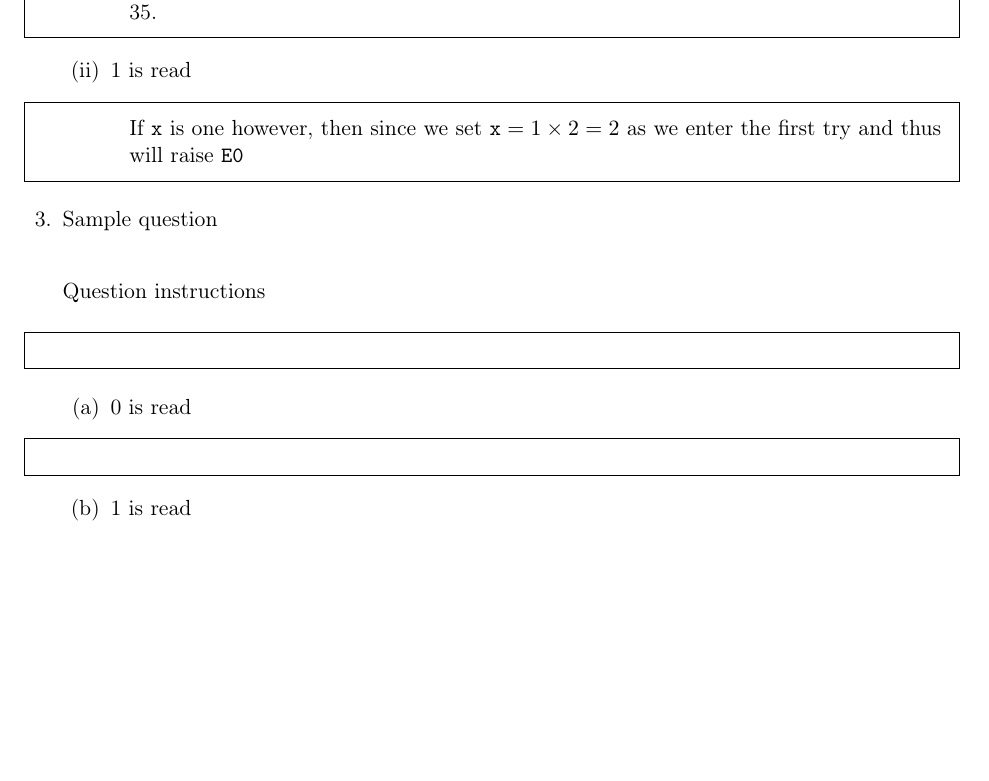
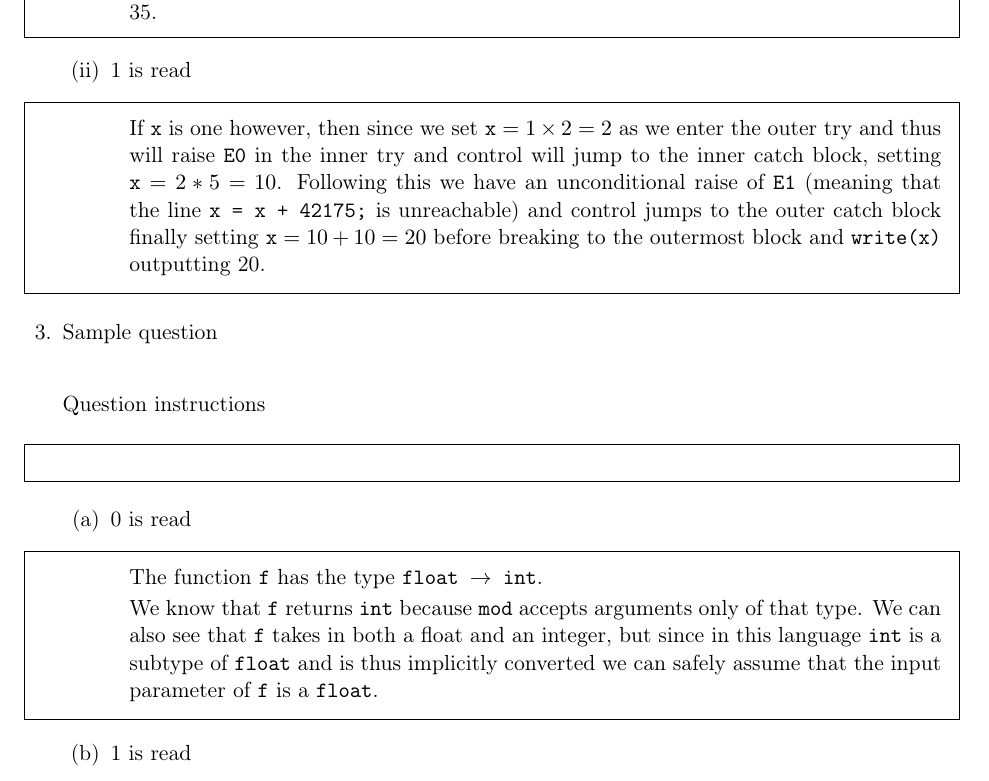
Before and after one commit to arnfaldur/FMALKing, a LaTeX problem sheet (fmal-ass3.tex): part of page 2 of 3, cut so that both start at the same text, the shorter picture padded with empty space. Compiled offline with pdfLaTeX.

Commit message:
answered 1.ii and 2.a

```diff
--- a/fmal-ass3.tex
+++ b/fmal-ass3.tex
@@ -71,7 +71,7 @@
 
             \item 1 is read
                 \begin{framed}
-                    If {\tt x} is one however, then since we set ${\tt x} = 1 \times 2 = 2$ as we enter the first try and thus will raise {\tt E0}
+                    If {\tt x} is one however, then since we set ${\tt x} = 1 \times 2 = 2$ as we enter the outer try and thus will raise {\tt E0} in the inner try and control will jump to the inner catch block, setting ${\tt x} = 2 * 5 = 10$. Following this we have an unconditional raise of {\tt E1} (meaning that the line {\tt x = x + 42175;} is unreachable) and control jumps to the outer catch block finally setting ${\tt x} = 10 + 10 = 20$ before breaking to the outermost block and {\tt write(x)} outputting 20.
                 \end{framed}
         \end{enumerate}
 
@@ -96,6 +96,9 @@
         \begin{enumerate}[label=(\alph*)]
             \item 0 is read
                 \begin{framed}
+                    The function {\tt f} has the type {\tt float $\to$ int}.
+
+                    We know that {\tt f} returns {\tt int} because {\tt mod} accepts arguments only of that type. We can also see that {\tt f} takes in both a float and an integer, but since in this language {\tt int} is a subtype of {\tt float} and is thus implicitly converted we can safely assume that the input parameter of {\tt f} is a {\tt float}.
                 \end{framed}
 
             \item 1 is read
```
